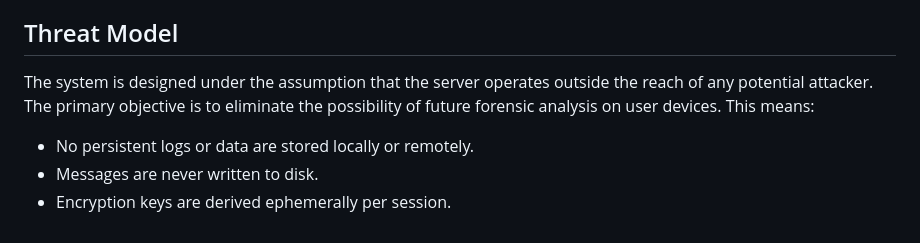
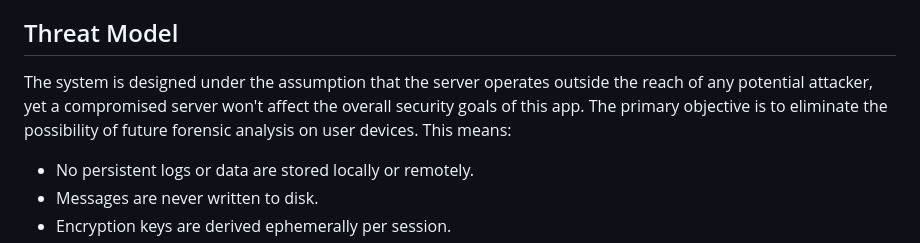
Before and after one commit to ddbit/verba-volant, a Markdown page: README.md, the part around the change. Rendered like a GitHub page.

```diff
--- a/README.md
+++ b/README.md
@@ -6,7 +6,7 @@ This software is intended to enhance user privacy in lawful scenarios such as jo
 
 ## Threat Model
 
-The system is designed under the assumption that the server operates outside the reach of any potential attacker. The primary objective is to eliminate the possibility of future forensic analysis on user devices. This means:
+The system is designed under the assumption that the server operates outside the reach of any potential attacker, yet a compromised server won't affect the overall security goals of this app. The primary objective is to eliminate the possibility of future forensic analysis on user devices. This means:
 
 * No persistent logs or data are stored locally or remotely.
 * Messages are never written to disk.
```
